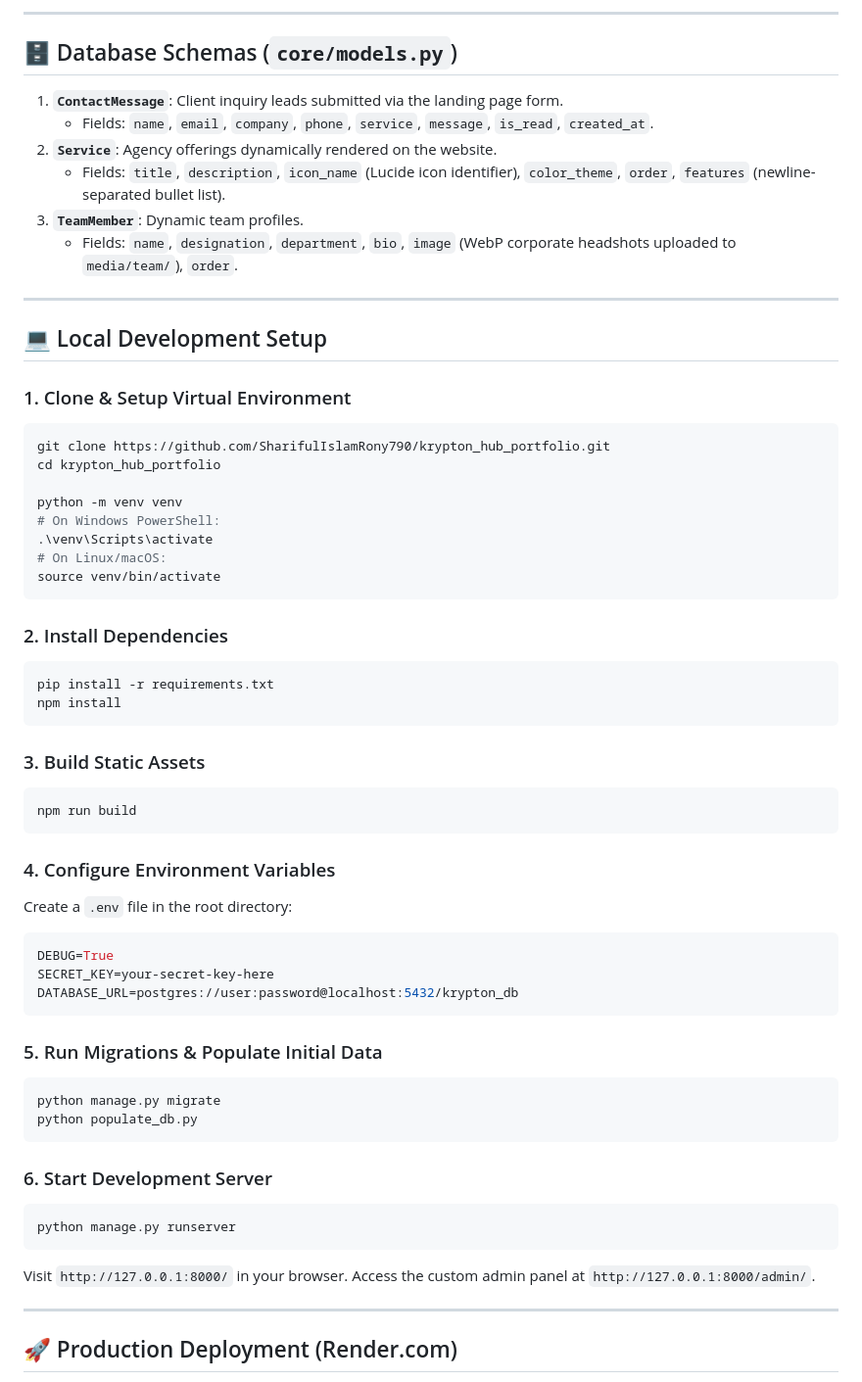
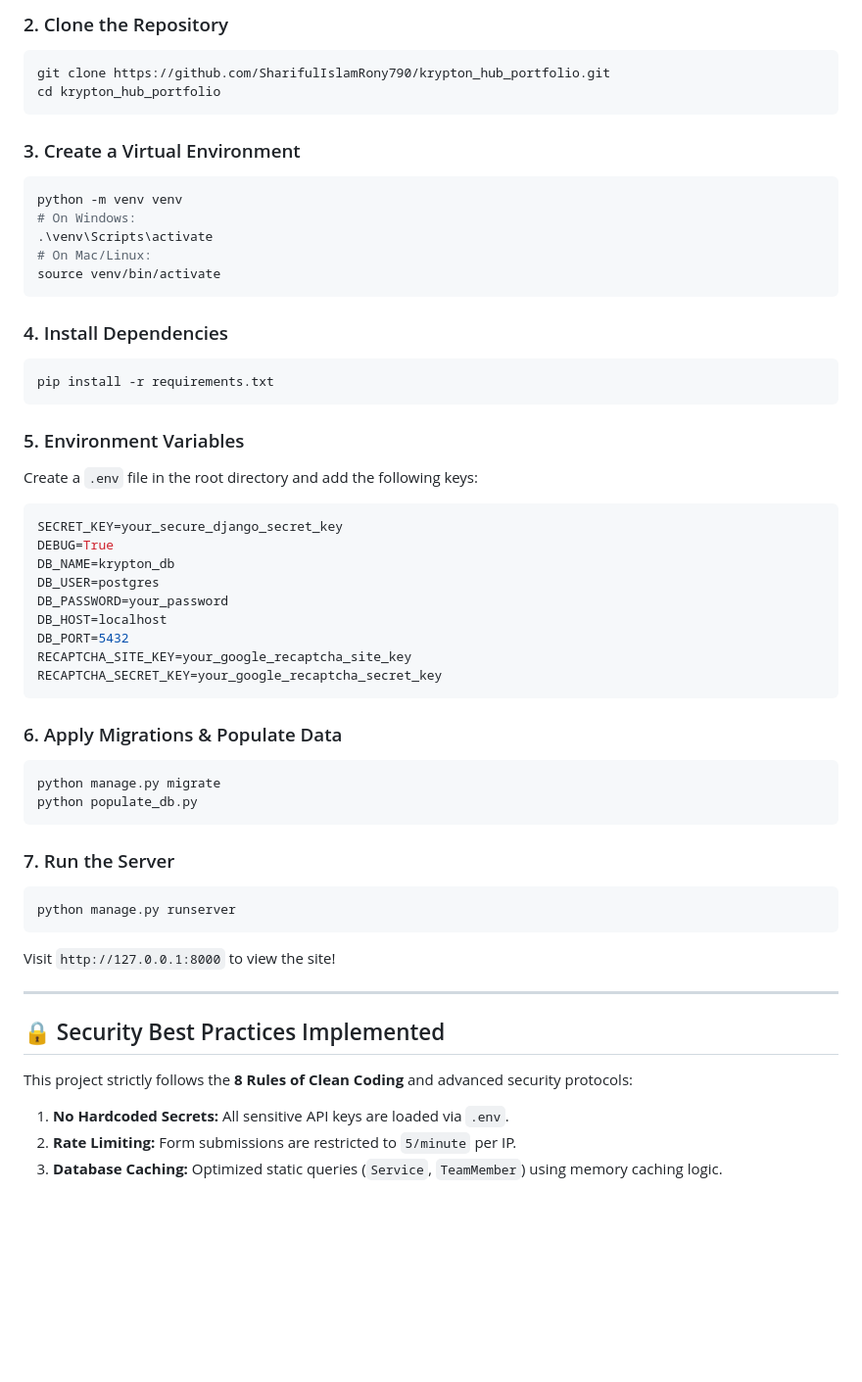
Before and after one commit to SharifulIslamRony790/krypton_hub_portfolio, a Markdown page: README.md, the part around one of its changes. Shown at 98% size. GitHub-like rendering; blank space fills up the shorter version.

````diff
--- a/README.md
+++ b/README.md
@@ -68,62 +39,54 @@ Krypton 360/
----
-
-## 🗄️ Database Schemas (`core/models.py`)
-
-1. **`ContactMessage`**: Client inquiry leads submitted via the landing page form.
-   - Fields: `name`, `email`, `company`, `phone`, `service`, `message`, `is_read`, `created_at`.
-2. **`Service`**: Agency offerings dynamically rendered on the website.
-   - Fields: `title`, `description`, `icon_name` (Lucide icon identifier), `color_theme`, `order`, `features` (newline-separated bullet list).
-3. **`TeamMember`**: Dynamic team profiles.
-   - Fields: `name`, `designation`, `department`, `bio`, `image` (WebP corporate headshots uploaded to `media/team/`), `order`.
-
----
-
-## 💻 Local Development Setup
-
-### 1. Clone & Setup Virtual Environment
+### 2. Clone the Repository
 ```bash
 git clone https://github.com/SharifulIslamRony790/krypton_hub_portfolio.git
 cd krypton_hub_portfolio
+```
 
+### 3. Create a Virtual Environment
+```bash
 python -m venv venv
-# On Windows PowerShell:
+# On Windows:
 .\venv\Scripts\activate
-# On Linux/macOS:
+# On Mac/Linux:
 source venv/bin/activate
 ```
 
-### 2. Install Dependencies
+### 4. Install Dependencies
 ```bash
 pip install -r requirements.txt
-npm install
 ```
 
-### 3. Build Static Assets
-```bash
-npm run build
+### 5. Environment Variables
+Create a `.env` file in the root directory and add the following keys:
+```env
+SECRET_KEY=your_secure_django_secret_key
+DEBUG=True
+DB_NAME=krypton_db
+DB_USER=postgres
+DB_PASSWORD=your_password
+DB_HOST=localhost
+DB_PORT=5432
+RECAPTCHA_SITE_KEY=your_google_recaptcha_site_key
+RECAPTCHA_SECRET_KEY=your_google_recaptcha_secret_key
 ```
 
-### 4. Configure Environment Variables
-Create a `.env` file in the root directory:
-```env
-DEBUG=True
-SECRET_KEY=your-secret-key-here
-DATABASE_URL=postgres://user:password@localhost:5432/krypton_db
-```
-
-### 5. Run Migrations & Populate Initial Data
+### 6. Apply Migrations & Populate Data
 ```bash
 python manage.py migrate
 python populate_db.py
 ```
 
-### 6. Start Development Server
+### 7. Run the Server
 ```bash
 python manage.py runserver
 ```
-Visit `http://127.0.0.1:8000/` in your browser. Access the custom admin panel at `http://127.0.0.1:8000/admin/`.
+Visit `http://127.0.0.1:8000` to view the site!
 
 ---
 
-## 🚀 Production Deployment (Render.com)
+## 🔒 Security Best Practices Implemented
+This project strictly follows the **8 Rules of Clean Coding** and advanced security protocols:
+1. **No Hardcoded Secrets:** All sensitive API keys are loaded via `.env`.
+2. **Rate Limiting:** Form submissions are restricted to `5/minute` per IP.
+3. **Database Caching:** Optimized static queries (`Service`, `TeamMember`) using memory caching logic.
 
````
Also changed, not shown: other parts of README.md (+29 -81 lines).
